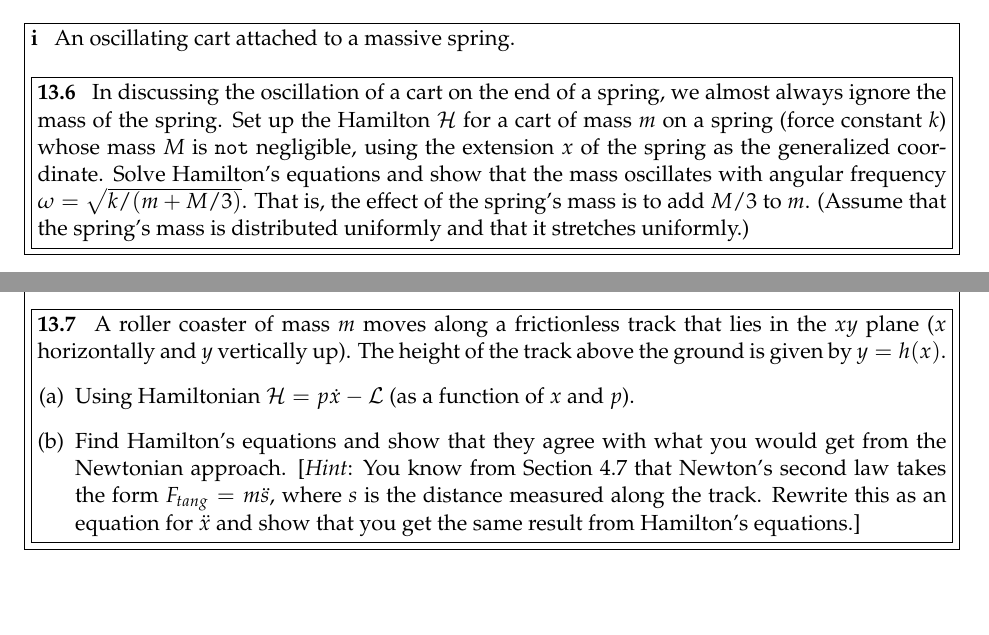
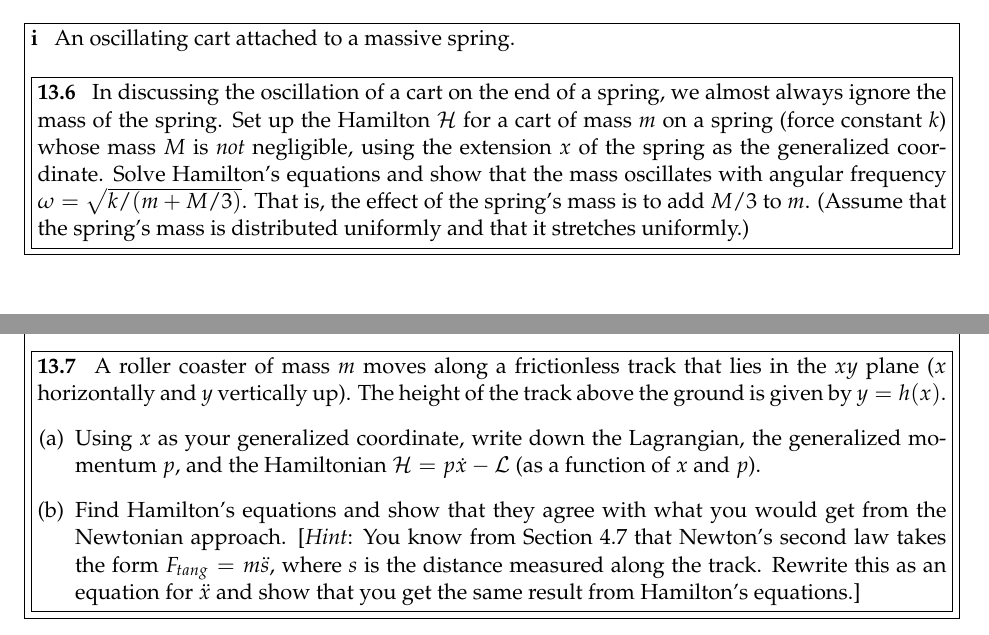
Before and after one commit to amatherbishop/Theoretical-Mechanics, a LaTeX problem sheet (hw19/hw19.tex): two parts of pages 1 and 2 of 4, joined at a grey line, cut so that both start at the same text. Compiled offline with pdfLaTeX.

Commit message:
Corrected a few errors

```diff
--- a/hw19/hw19.tex
+++ b/hw19/hw19.tex
@@ -30,7 +30,7 @@
 An oscillating cart attached to a massive spring.
 
 \begin{problem}[13.6]
-In discussing the oscillation of a cart on the end of a spring, we almost always ignore the mass of the spring. Set up the Hamilton $\Ham$ for a cart of mass $m$ on a spring (force constant $k$) whose mass $M$ is \texttt{not} negligible, using the extension $x$ of the spring as the generalized coordinate. Solve Hamilton's equations and show that the mass oscillates with angular frequency $\omega = \sqrt{k/(m + M/3)}$. That is, the effect of the spring's mass is to add $M/3$ to $m$. (Assume that the spring's mass is distributed uniformly and that it stretches uniformly.)
+In discussing the oscillation of a cart on the end of a spring, we almost always ignore the mass of the spring. Set up the Hamilton $\Ham$ for a cart of mass $m$ on a spring (force constant $k$) whose mass $M$ is \textit{not} negligible, using the extension $x$ of the spring as the generalized coordinate. Solve Hamilton's equations and show that the mass oscillates with angular frequency $\omega = \sqrt{k/(m + M/3)}$. That is, the effect of the spring's mass is to add $M/3$ to $m$. (Assume that the spring's mass is distributed uniformly and that it stretches uniformly.)
 \end{problem}
 \end{problem}
 \begin{solution}
@@ -48,7 +48,7 @@ A roller coaster: Hamiltonian versus Newton.
 \begin{problem}[13.7]
 A roller coaster of mass $m$ moves along a frictionless track that lies in the $x y$ plane ($x$ horizontally and $y$ vertically up). The height of the track above the ground is given by $y = h(x)$.
 \begin{enumerate}[(a)]
-\item Using Hamiltonian $\Ham = p\dot x - \Lagr$ (as a function of $x$ and $p$).
+\item Using $x$ as your generalized coordinate, write down the Lagrangian, the generalized momentum $p$, and the Hamiltonian $\Ham = p\dot x - \Lagr$ (as a function of $x$ and $p$).
 
 \item Find Hamilton's equations and show that they agree with what you would get from the Newtonian approach. [\textit{Hint}: You know from Section 4.7 that Newton's second law takes the form $F_{tang} = m \ddot s$, where $s$ is the distance measured along the track. Rewrite this as an equation for $\ddot x$ and show that you get the same result from Hamilton's equations.]
 \end{enumerate}
```
Also changed, not shown: hw19/hw19.pdf.
